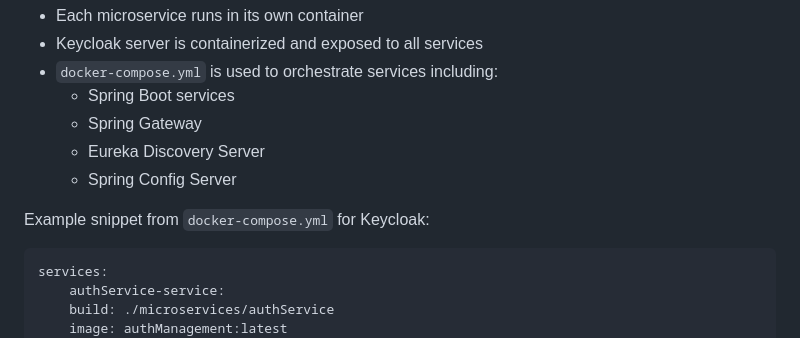
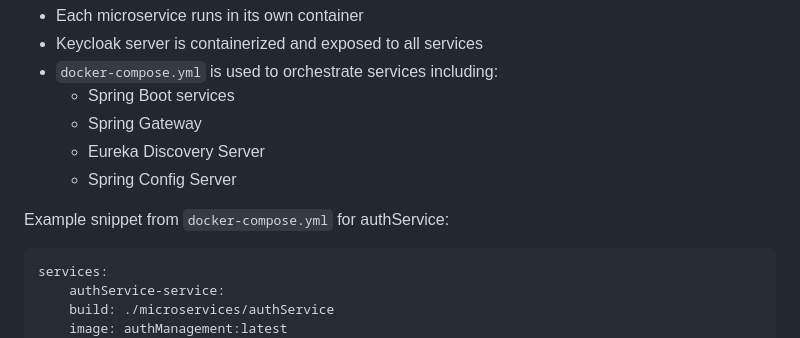
Before and after one commit to MohamedAnwerYahyaoui/SmartDelivery_BackEnd, a Markdown page: README.md, the part around the change. GitHub-like rendering.

````diff
--- a/README.md
+++ b/README.md
@@ -122,7 +122,7 @@ This microservice is designed to run in containers and is part of a Dockerized e
     - Spring Config Server
 
 
-Example snippet from `docker-compose.yml` for Keycloak:
+Example snippet from `docker-compose.yml` for authService:
 
 ```yaml
 services:
````
